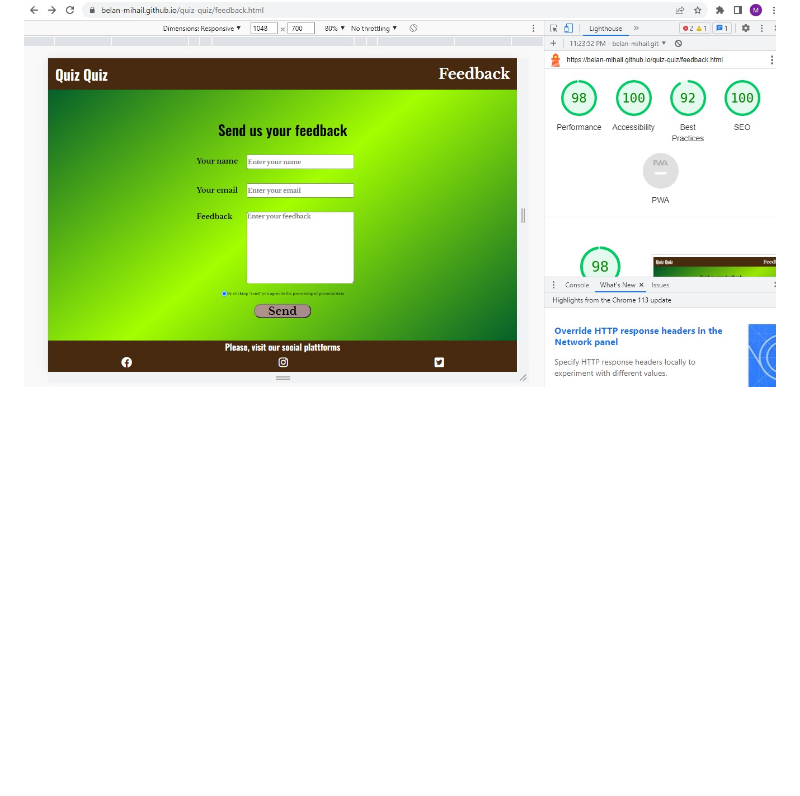
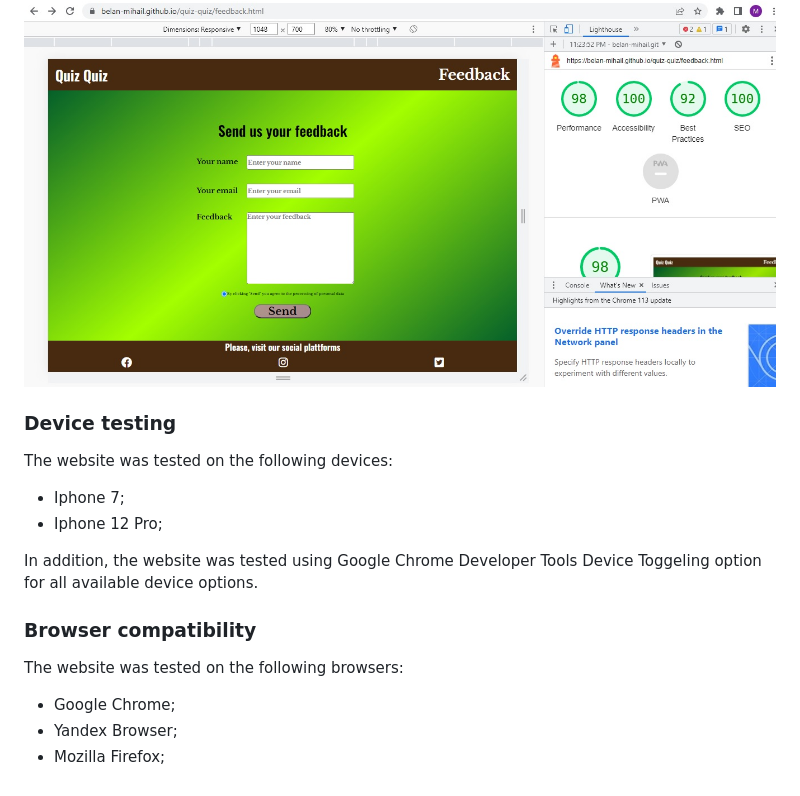
Before and after one commit to Belan-Mihail/quiz-quiz, a Markdown page: README.md, the part around the change. GitHub-like rendering; folded sections open; blank space fills up the shorter version.

Commit message:
Add Device testing and Browser compatibility to README

```diff
--- a/README.md
+++ b/README.md
@@ -269,3 +269,21 @@ Google Lighthouse in Google Chrome Developer Tools was used to test the performa
 <details><summary>Feedback</summary>
 <img src="docs/testing/feedbackpage-performance-check.jpg">
 </details>
+
+### Device testing
+
+The website was tested on the following devices:
+
+   - Iphone 7;
+   - Iphone 12 Pro;
+
+
+In addition, the website was tested using Google Chrome Developer Tools Device Toggeling option for all available device options.
+
+### Browser compatibility
+
+The website was tested on the following browsers:
+
+   - Google Chrome;
+   - Yandex Browser;
+   - Mozilla Firefox;
```
